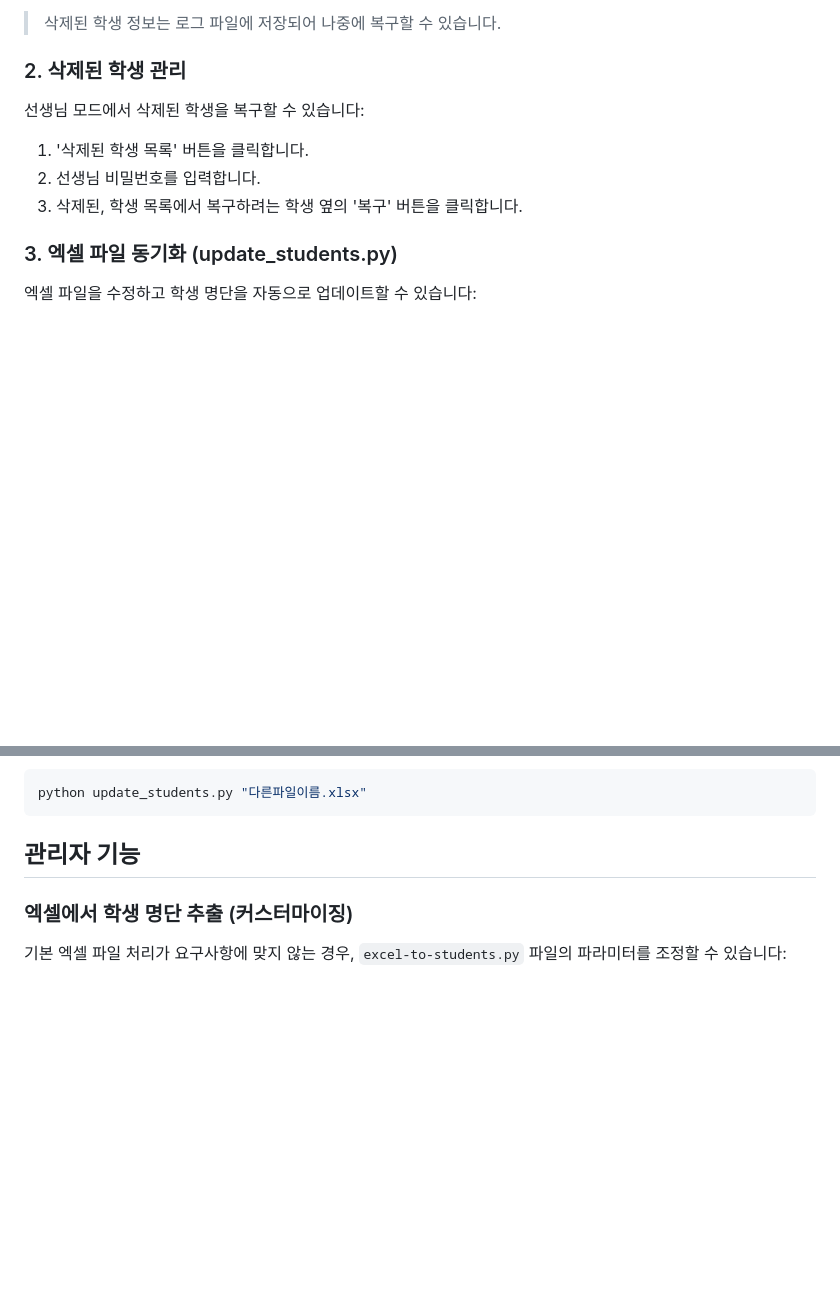
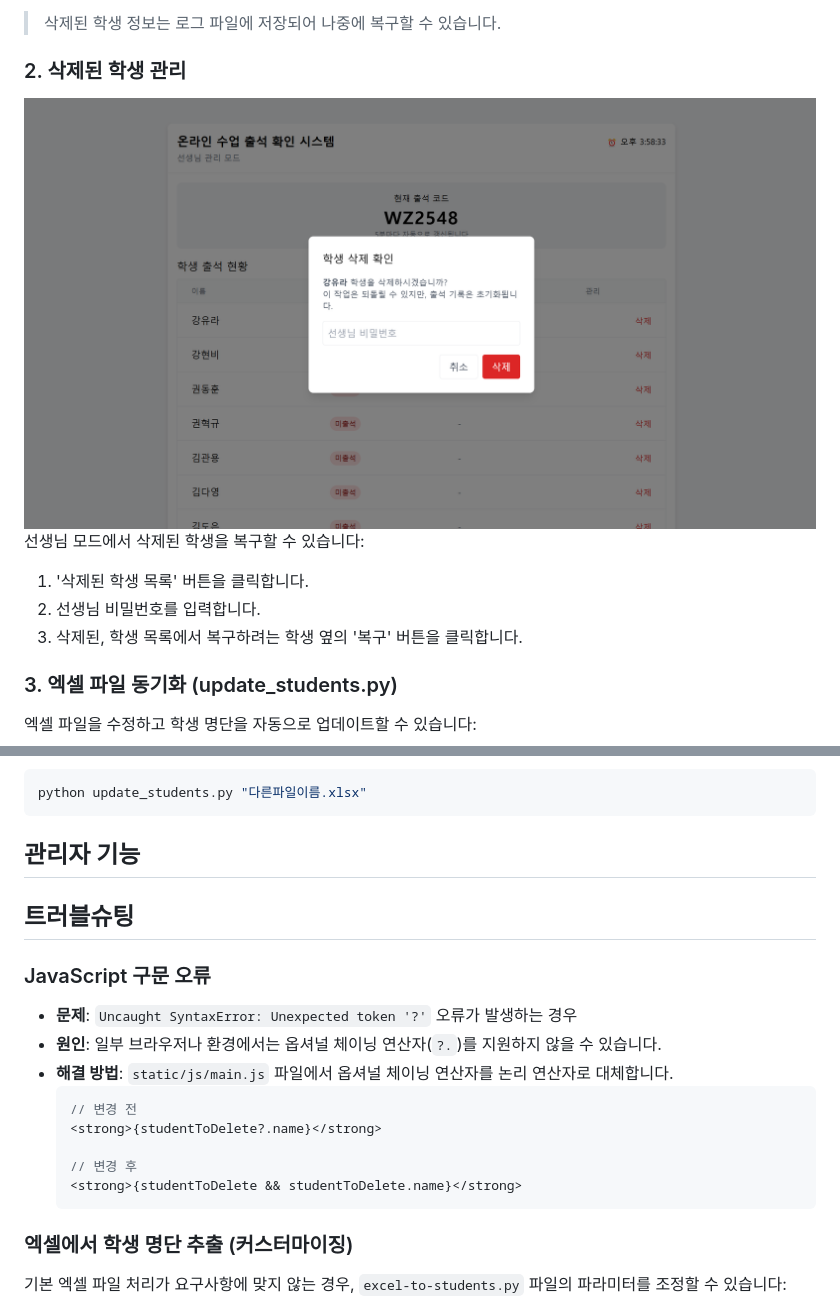
Before and after one commit to jm83-database/attend, a Markdown page: README.md, 2 parts joined by grey strips. GitHub-like rendering; pictures changed too: static/images/delete_screen.png (added); blank space fills up the shorter version.

Commit message:
README.md 이미지 수정

````diff
--- a/README.md
+++ b/README.md
@@ -123,7 +123,7 @@ python app.py
 > 삭제된 학생 정보는 로그 파일에 저장되어 나중에 복구할 수 있습니다.
 
 ### 2. 삭제된 학생 관리
-
+![삭제 화면](./static/images/delete_screen.png)
 선생님 모드에서 삭제된 학생을 복구할 수 있습니다:
 
 1. '삭제된 학생 목록' 버튼을 클릭합니다.
@@ -151,6 +151,20 @@ python update_students.py "다른파일이름.xlsx"
 ```
 
 ## 관리자 기능
+
+## 트러블슈팅
+
+### JavaScript 구문 오류
+- **문제**: `Uncaught SyntaxError: Unexpected token '?'` 오류가 발생하는 경우
+- **원인**: 일부 브라우저나 환경에서는 옵셔널 체이닝 연산자(`?.`)를 지원하지 않을 수 있습니다.
+- **해결 방법**: `static/js/main.js` 파일에서 옵셔널 체이닝 연산자를 논리 연산자로 대체합니다.
+  ```javascript
+  // 변경 전
+  <strong>{studentToDelete?.name}</strong>
+
+  // 변경 후
+  <strong>{studentToDelete && studentToDelete.name}</strong>
+  ```
 
 ### 엑셀에서 학생 명단 추출 (커스터마이징)
 
````
Also changed, not shown: 2 other files.
